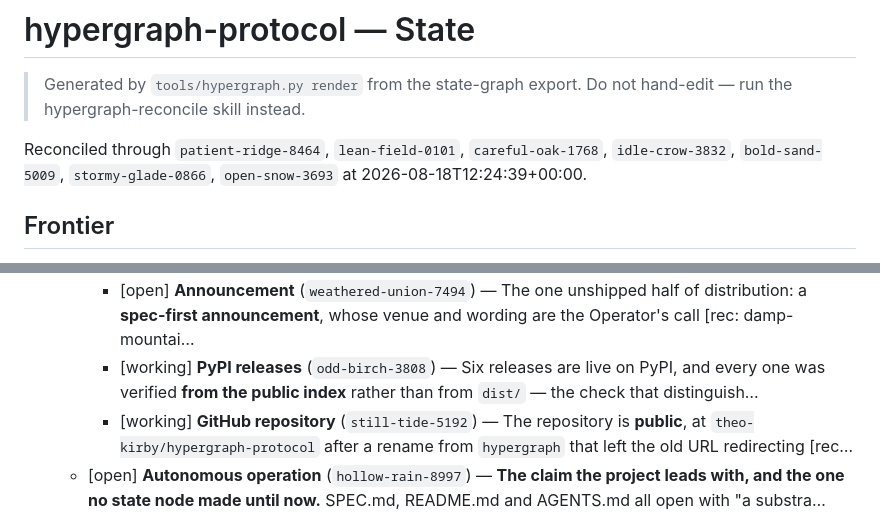
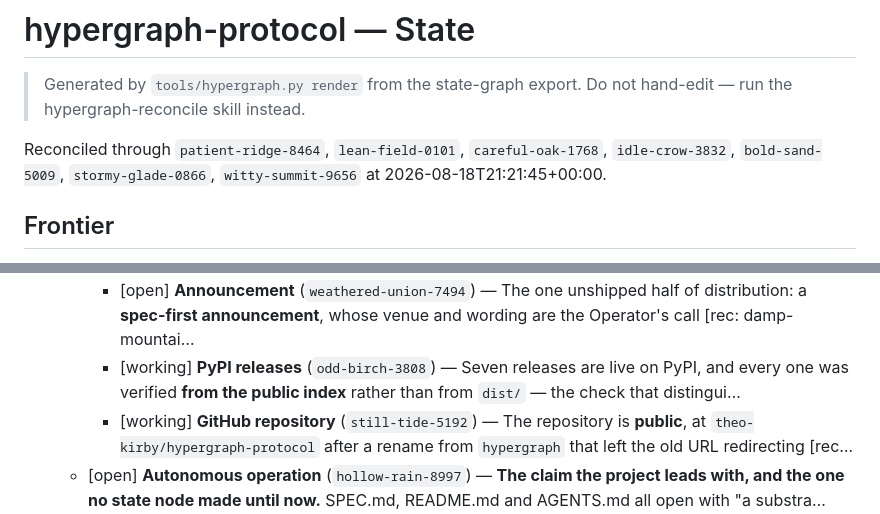
Before and after one commit to theo-kirby/hypergraph-protocol, a Markdown page: STATE.md, 2 parts joined by grey strips. Rendered like a GitHub page.

Commit message:
Reconcile through witty-summit-9656: 0.0.12 published, the seventh release
Co-Authored-By: Claude Fable 5 <noreply@anthropic.com>

```diff
--- a/STATE.md
+++ b/STATE.md
@@ -3,7 +3,7 @@
 > Generated by `tools/hypergraph.py render` from the state-graph export.
 > Do not hand-edit — run the hypergraph-reconcile skill instead.
 
-Reconciled through `patient-ridge-8464`, `lean-field-0101`, `careful-oak-1768`, `idle-crow-3832`, `bold-sand-5009`, `stormy-glade-0866`, `open-snow-3693` at 2026-08-18T12:24:39+00:00.
+Reconciled through `patient-ridge-8464`, `lean-field-0101`, `careful-oak-1768`, `idle-crow-3832`, `bold-sand-5009`, `stormy-glade-0866`, `witty-summit-9656` at 2026-08-18T21:21:45+00:00.
 
 ## Frontier
 
@@ -36,7 +36,7 @@ Reconciled through `patient-ridge-8464`, `lean-field-0101`, `careful-oak-1768`,
   - [working] **Collaboration** (`gilded-vale-8087`) — **The settled framing: the record/state split already *is* the fork/merge split**, and it was not designed for that. The record graph is …
   - [working] **Distribution** (`damp-basin-8974`) — How the protocol reaches anyone who is not in this checkout. The shape was decided once and has held [rec: damp-mountain-8757]: **spec-fi…
     - [open] **Announcement** (`weathered-union-7494`) — The one unshipped half of distribution: a **spec-first announcement**, whose venue and wording are the Operator's call [rec: damp-mountai…
-    - [working] **PyPI releases** (`odd-birch-3808`) — Six releases are live on PyPI, and every one was verified **from the public index** rather than from `dist/` — the check that distinguish…
+    - [working] **PyPI releases** (`odd-birch-3808`) — Seven releases are live on PyPI, and every one was verified **from the public index** rather than from `dist/` — the check that distingui…
     - [working] **GitHub repository** (`still-tide-5192`) — The repository is **public**, at `theo-kirby/hypergraph-protocol` after a rename from `hypergraph` that left the old URL redirecting [rec…
   - [open] **Autonomous operation** (`hollow-rain-8997`) — **The claim the project leads with, and the one no state node made until now.** SPEC.md, README.md and AGENTS.md all open with "a substra…
     - [working] **Harness hygiene** (`fair-field-3265`) — What this project has learned about **running fleets of autonomous agents against live accounts** — the operational discipline *for* auto…
```
Also changed, not shown: 2 other files.
